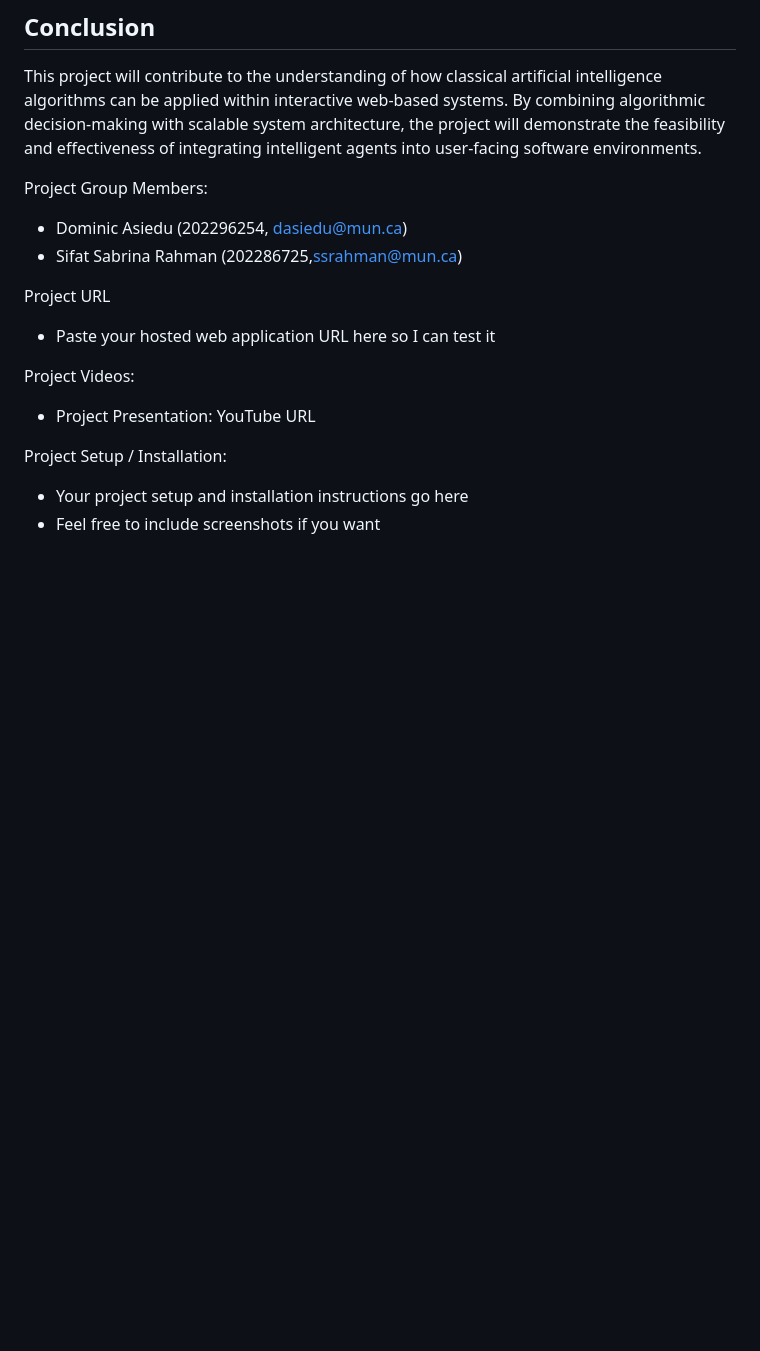
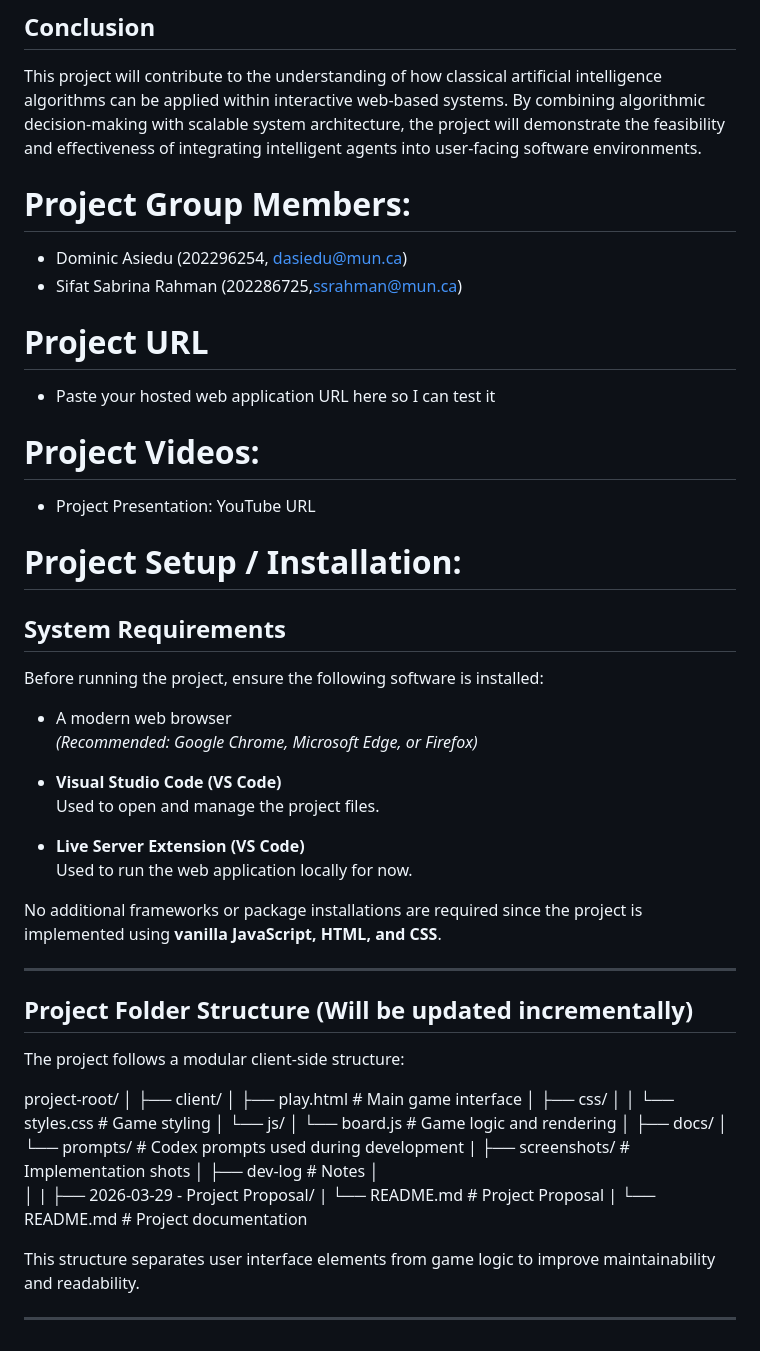
Before and after one commit to domasiedu/AI6001_DS, a Markdown page: README.md, the part around the change. Drawn GitHub-style; blank space fills up the shorter version.

Commit message:
updated main readme

```diff
--- a/README.md
+++ b/README.md
@@ -87,21 +87,65 @@ By the completion of this project, the system will demonstrate:
 ## Conclusion
 This project will contribute to the understanding of how classical artificial intelligence algorithms can be applied within interactive web-based systems. By combining algorithmic decision-making with scalable system architecture, the project will demonstrate the feasibility and effectiveness of integrating intelligent agents into user-facing software environments.
 
-Project Group Members:
+# Project Group Members:
 
 * Dominic Asiedu (202296254, dasiedu@mun.ca)
 * Sifat Sabrina Rahman (202286725,ssrahman@mun.ca)
 
 
-Project URL
+# Project URL
 
 * Paste your hosted web application URL here so I can test it
 
-Project Videos:
+# Project Videos:
 
 * Project Presentation: YouTube URL
 
-Project Setup / Installation:
+# Project Setup / Installation:
 
-* Your project setup and installation instructions go here
-* Feel free to include screenshots if you want
+## System Requirements
+
+Before running the project, ensure the following software is installed:
+
+- A modern web browser
+  *(Recommended: Google Chrome, Microsoft Edge, or Firefox)*
+
+- **Visual Studio Code (VS Code)**
+  Used to open and manage the project files.
+
+- **Live Server Extension (VS Code)**
+  Used to run the web application locally for now.
+
+No additional frameworks or package installations are required since the project is implemented using **vanilla JavaScript, HTML, and CSS**.
+
+---
+
+## Project Folder Structure (Will be updated incrementally)
+
+The project follows a modular client-side structure:
+
+project-root/
+│
+├── client/
+│   ├── play.html          # Main game interface
+│   ├── css/
+│   │   └── styles.css     # Game styling
+│   └── js/
+│       └── board.js       # Game logic and rendering
+│
+├── docs/
+│   └── prompts/           # Codex prompts used during development
+|   ├── screenshots/       # Implementation shots
+│   ├── dev-log            # Notes
+│
+│
+|
+├── 2026-03-29 - Project Proposal/
+|  └── README.md           # Project Proposal
+|
+└── README.md              # Project documentation
+
+
+This structure separates user interface elements from game logic to improve maintainability and readability.
+
+---
```
